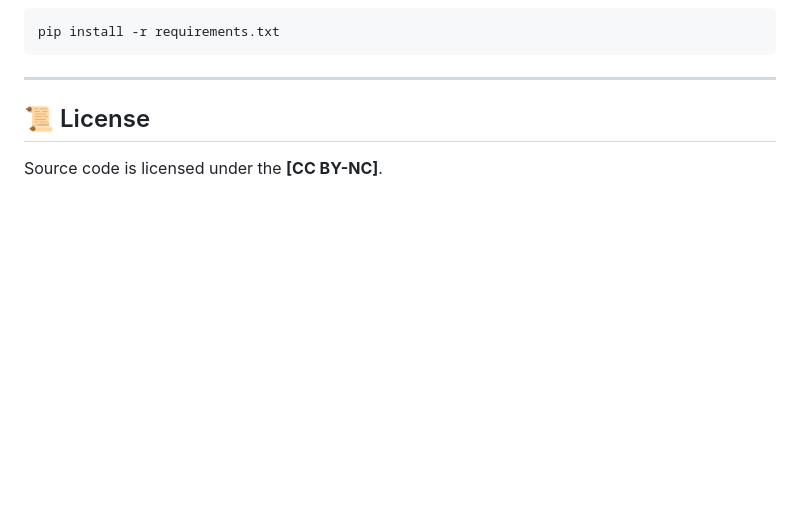
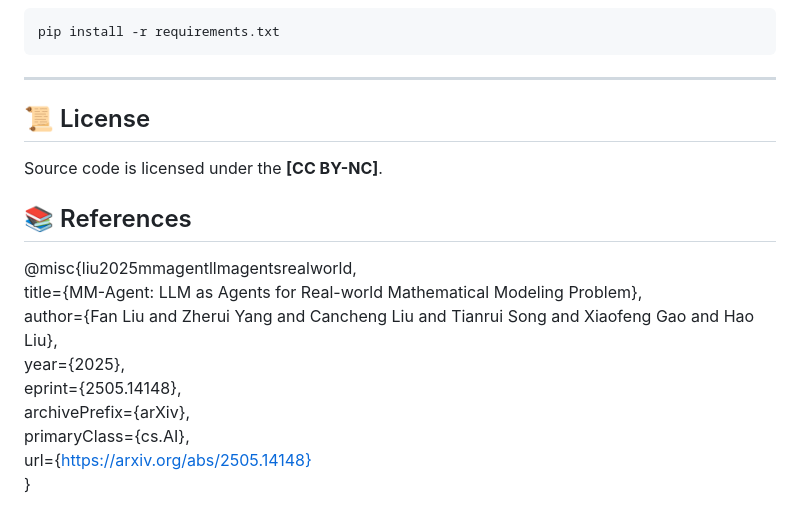
Before and after one commit to usail-hkust/LLM-MM-Agent, a Markdown page: README.md, the part around the change. Drawn GitHub-style; blank space fills up the shorter version.

```diff
--- a/README.md
+++ b/README.md
@@ -104,3 +104,16 @@ pip install -r requirements.txt
 ## 📜 License
 
 Source code is licensed under the **\[CC BY-NC]**.
+
+
+## 📚 References
+
+@misc{liu2025mmagentllmagentsrealworld,
+   title={MM-Agent: LLM as Agents for Real-world Mathematical Modeling Problem},
+   author={Fan Liu and Zherui Yang and Cancheng Liu and Tianrui Song and Xiaofeng Gao and Hao Liu},
+   year={2025},
+   eprint={2505.14148},
+   archivePrefix={arXiv},
+   primaryClass={cs.AI},
+   url={https://arxiv.org/abs/2505.14148}
+}
```
